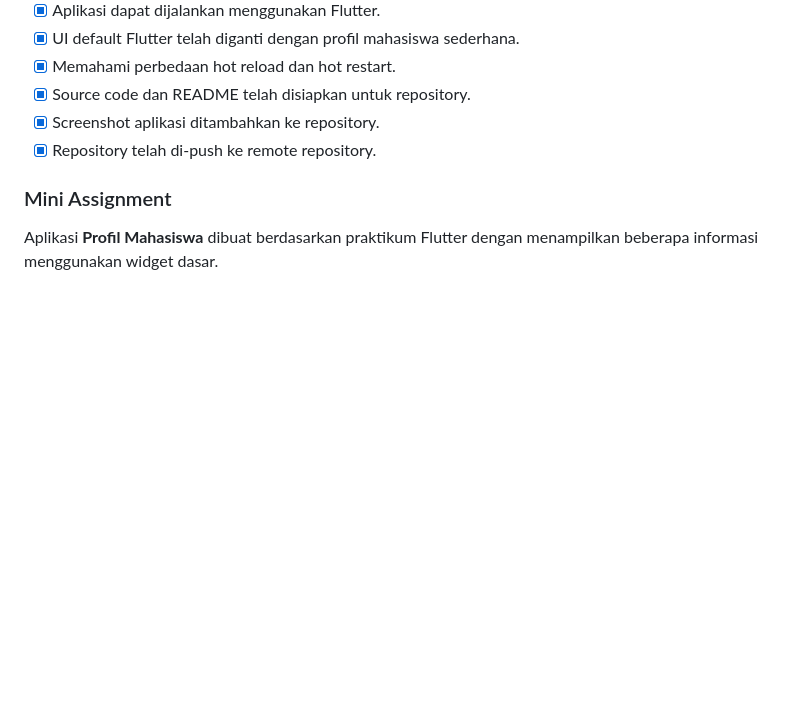
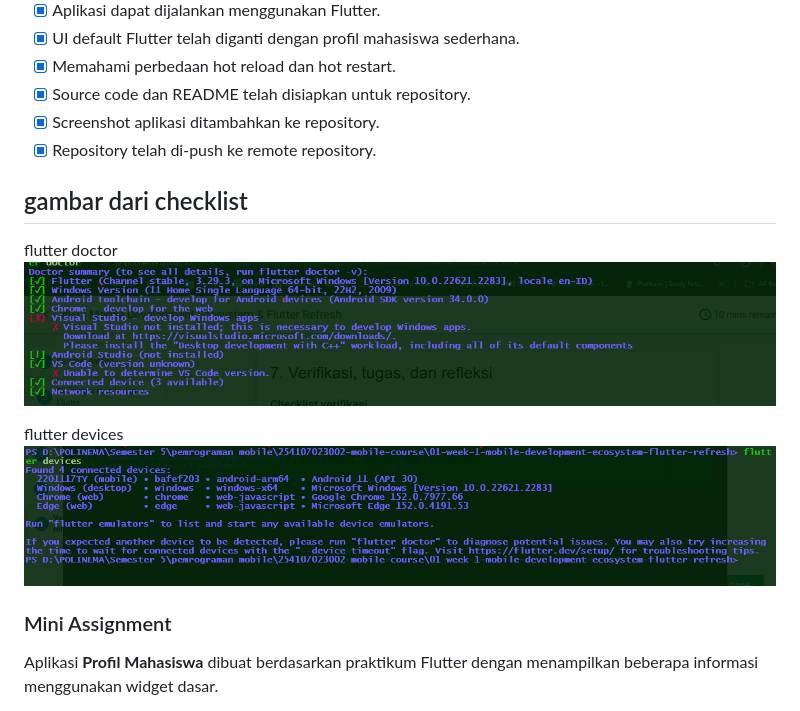
Before and after one commit to AnkaRezaa/254107023002-mobile-course, a Markdown page: 01-week-1-mobile-development-ecosystem-flutter-refresh/README.md, the part around the change printed below. Rendered like a GitHub page; pictures changed too: 01-week-1-mobile-development-ecosystem-flutter-refresh/screenshot/Flutter_Doctor.png (added), 01-week-1-mobile-development-ecosystem-flutter-refresh/screenshot/Flutter_devices.png (added); blank space fills up the shorter version.

Commit message:
week 1 flutter profile app

```diff
--- a/01-week-1-mobile-development-ecosystem-flutter-refresh/README.md
+++ b/01-week-1-mobile-development-ecosystem-flutter-refresh/README.md
@@ -42,6 +44,14 @@ Hasil dengan widget
 - [x] Source code dan README telah disiapkan untuk repository.
 - [x] Screenshot aplikasi ditambahkan ke repository.
 - [x] Repository telah di-push ke remote repository.
+
+## gambar dari checklist
+
+flutter doctor
+![hasil flutter doctor](screenshot/Flutter_Doctor.png)
+
+flutter devices
+![hasil flutter devices](screenshot/Flutter_devices.png)
 
 ### Mini Assignment
 
```
Also changed, not shown: other parts of 01-week-1-mobile-development-ecosystem-flutter-refresh/README.md (+2 -0 lines), 1 other file.
